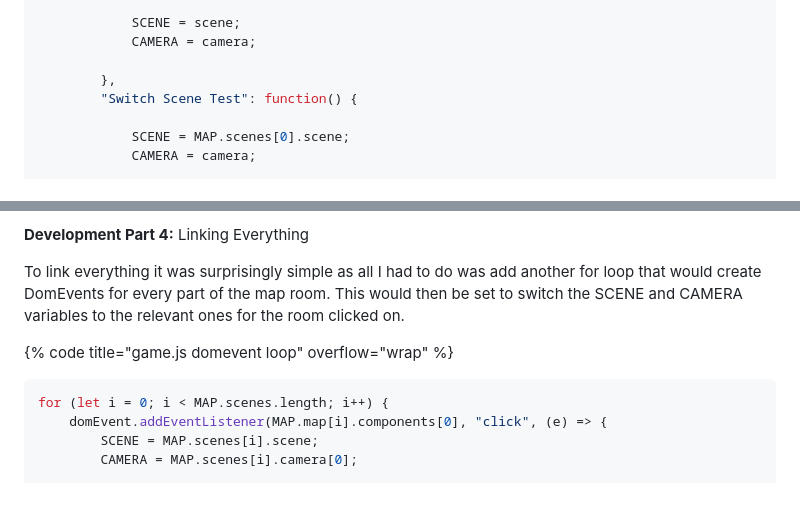
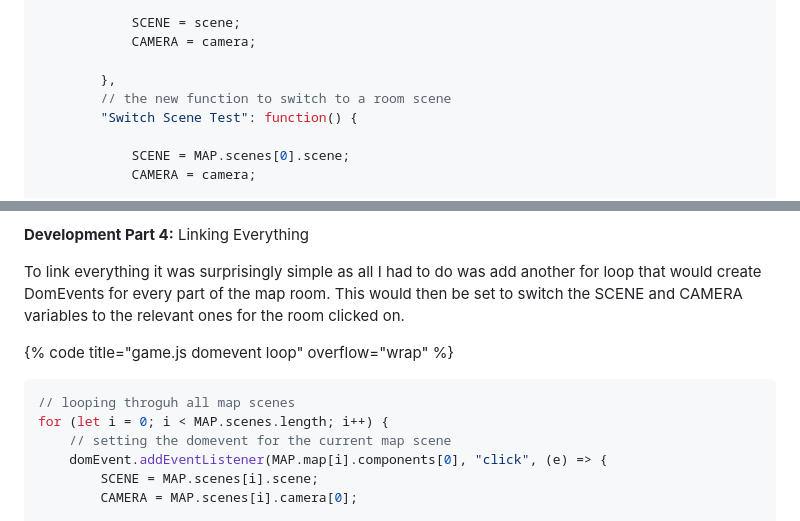
Before and after one commit to Marling-CS-Projects/jack-whatley-alevel-project, a Markdown page: design-and-development/cycle-7-separate-screens.md, 2 parts joined by grey strips. GitHub-like rendering; blank space fills up the shorter version.

````diff
--- a/design-and-development/cycle-7-separate-screens.md
+++ b/design-and-development/cycle-7-separate-screens.md
@@ -394,6 +399,7 @@ function createPanel() {
             CAMERA = camera;
 
         },
+        // the new function to switch to a room scene
         "Switch Scene Test": function() {
 
             SCENE = MAP.scenes[0].scene;
@@ -429,7 +435,9 @@ To link everything it was surprisingly simple as all I had to do was add another
 
 {% code title="game.js domevent loop" overflow="wrap" %}
 ```javascript
+// looping throguh all map scenes
 for (let i = 0; i < MAP.scenes.length; i++) {
+    // setting the domevent for the current map scene
     domEvent.addEventListener(MAP.map[i].components[0], "click", (e) => {
         SCENE = MAP.scenes[i].scene;
         CAMERA = MAP.scenes[i].camera[0];
````
Also changed, not shown: other parts of design-and-development/cycle-7-separate-screens.md (+13 -8 lines).
